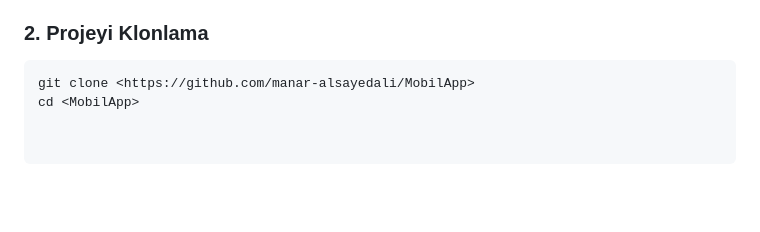
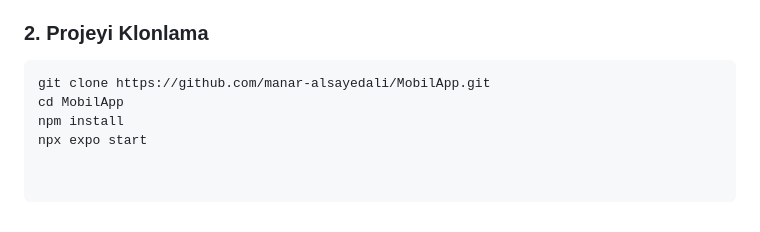
Before and after one commit to manar-alsayedali/MobilApp, a Markdown page: README.md, the part around the change. Drawn GitHub-style; blank space fills up the shorter version.

Commit message:
Improve README with cloning and setup instructions
Updated cloning instructions and added npm commands.

````diff
--- a/README.md
+++ b/README.md
@@ -91,5 +91,7 @@ Aşağıdaki adımlar, projeyi yerel ortamda çalıştırmak içindir.
 ### 2. Projeyi Klonlama
 
 ```bash
-git clone <https://github.com/manar-alsayedali/MobilApp>
-cd <MobilApp>
+git clone https://github.com/manar-alsayedali/MobilApp.git
+cd MobilApp
+npm install
+npx expo start
````
